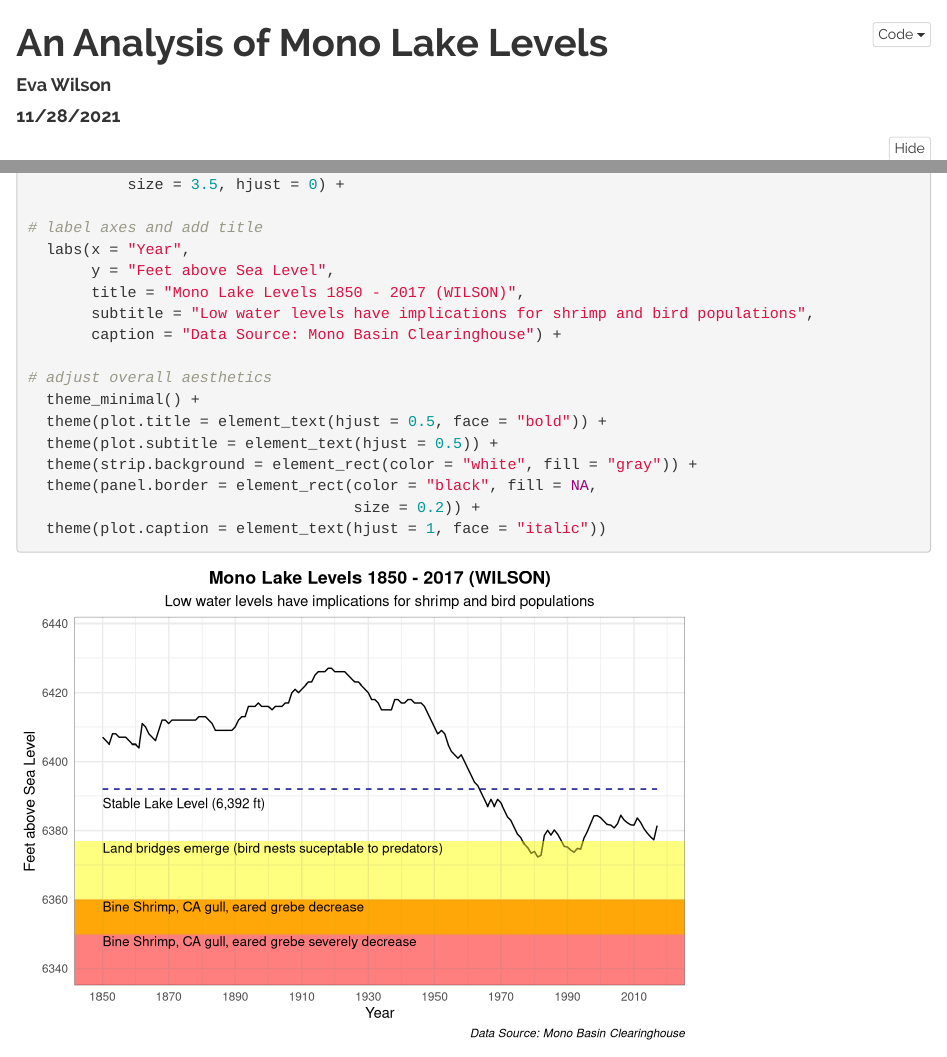
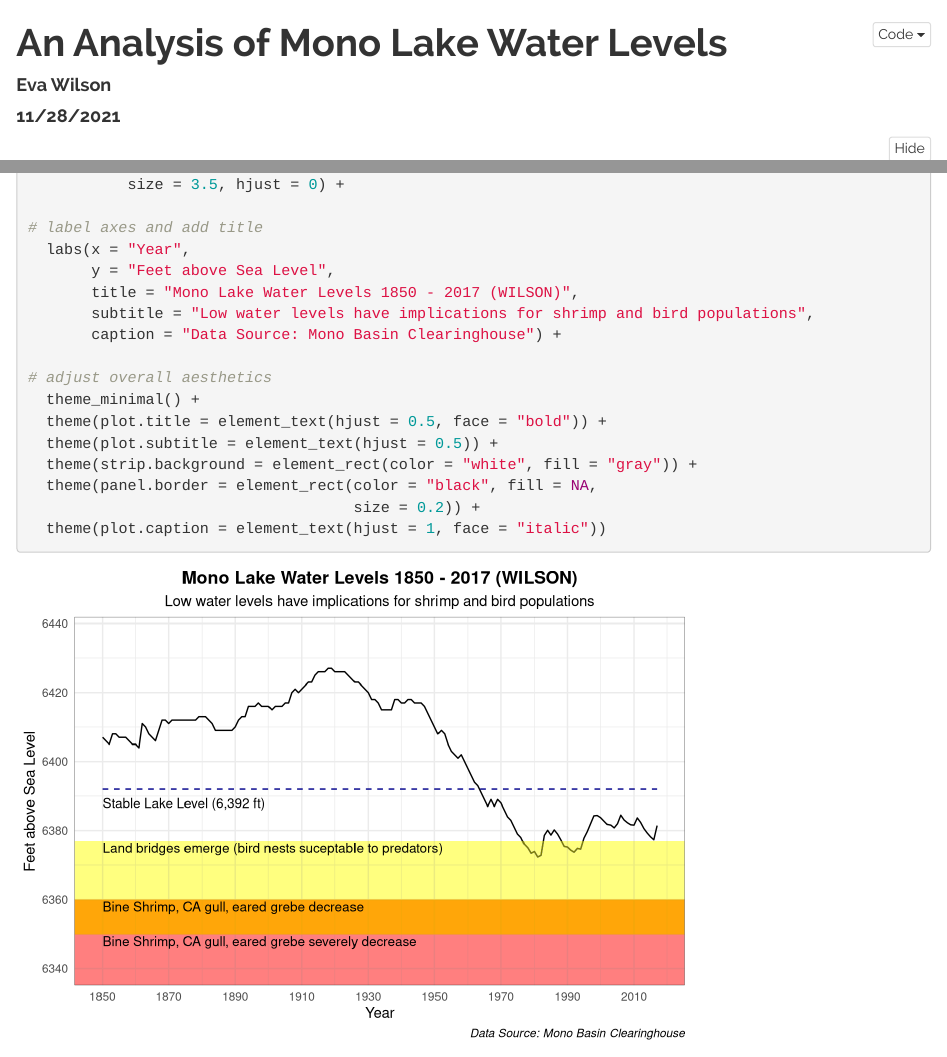
Before and after one commit to evawilson/assignment6_eva_wilson, an R Markdown document (src/a6_task4_eva_wilson.Rmd): the page in a window 1100 px wide, from its top, and a second part further down, joined at a grey line. Rendered offline with R 4.5, knitr and Pandoc, with nearby package versions; folded parts are opened; column names are cleaned by a stand-in for the janitor package.

Commit message:
Updated titles

```diff
--- a/src/a6_task4_eva_wilson.Rmd
+++ b/src/a6_task4_eva_wilson.Rmd
@@ -1,5 +1,5 @@
 ---
-title: "An Analysis of Mono Lake Levels"
+title: "An Analysis of Mono Lake Water Levels"
 author: "Eva Wilson"
 date: "11/28/2021"
 output:
@@ -68,7 +68,7 @@ ggplot(data = mono_lake, aes(x = year,
 # label axes and add title
   labs(x = "Year",
        y = "Feet above Sea Level",
-       title = "Mono Lake Levels 1850 - 2017 (WILSON)",
+       title = "Mono Lake Water Levels 1850 - 2017 (WILSON)",
        subtitle = "Low water levels have implications for shrimp and bird populations",
        caption = "Data Source: Mono Basin Clearinghouse") +
 
```
Also changed, not shown: src/a6_task4_eva_wilson.html.
